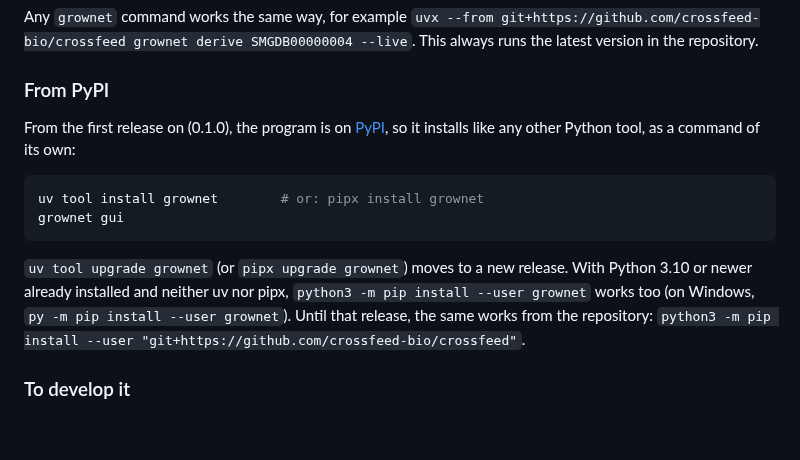
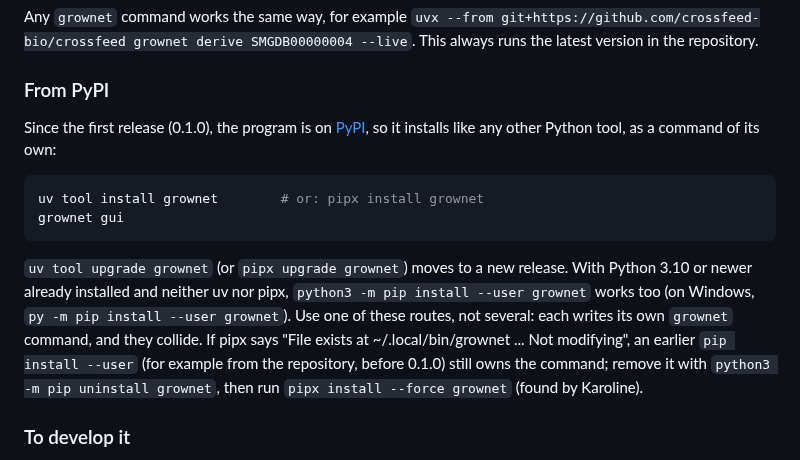
Before and after one commit to crossfeed-bio/crossfeed, a Markdown page: README.md, the part around the change. GitHub-like rendering; blank space fills up the shorter version.

Commit message:
README: one install route at a time, and the pipx clash
The PyPI section still offered the pre-release install from the repository.
Karoline, testing pipx after that install, got "File exists at
~/.local/bin/grownet ... Not modifying": the pip --user command kept running
the old version. The README now says to use one route, and how to remove the
earlier one.

Generated by Claude (Claude Code, Claude Opus 5.5) for Karoline.

Co-Authored-By: Claude Opus 5.5 <noreply@anthropic.com>

````diff
--- a/README.md
+++ b/README.md
@@ -74,8 +74,9 @@ This always runs the latest version in the repository.
 
 ### From PyPI
 
-From the first release on (0.1.0), the program is on
-[PyPI](https://pypi.org), so it installs like any other Python tool, as a command of its own:
+Since the first release (0.1.0), the program is on
+[PyPI](https://pypi.org/project/grownet/), so it installs like any other Python tool, as a command of its
+own:
 
 ```bash
 uv tool install grownet        # or: pipx install grownet
@@ -84,8 +85,10 @@ grownet gui
 
 `uv tool upgrade grownet` (or `pipx upgrade grownet`) moves to a new release. With Python 3.10 or newer
 already installed and neither uv nor pipx, `python3 -m pip install --user grownet` works too (on Windows,
-`py -m pip install --user grownet`). Until that release, the same works from the repository:
-`python3 -m pip install --user "git+https://github.com/crossfeed-bio/crossfeed"`.
+`py -m pip install --user grownet`). Use one of these routes, not several: each writes its own `grownet`
+command, and they collide. If pipx says "File exists at ~/.local/bin/grownet ... Not modifying", an earlier
+`pip install --user` (for example from the repository, before 0.1.0) still owns the command; remove it
+with `python3 -m pip uninstall grownet`, then run `pipx install --force grownet` (found by Karoline).
 
 ### To develop it
 
````
